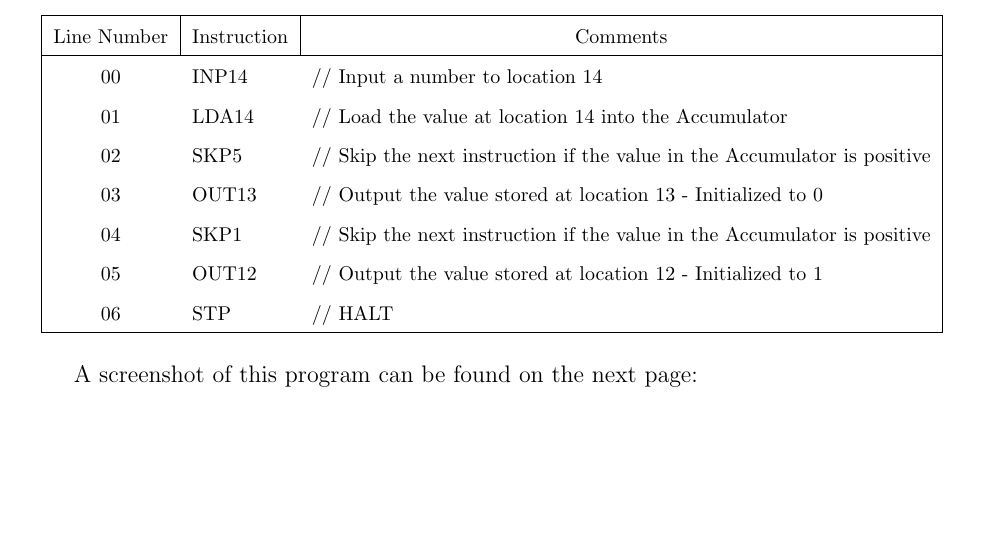
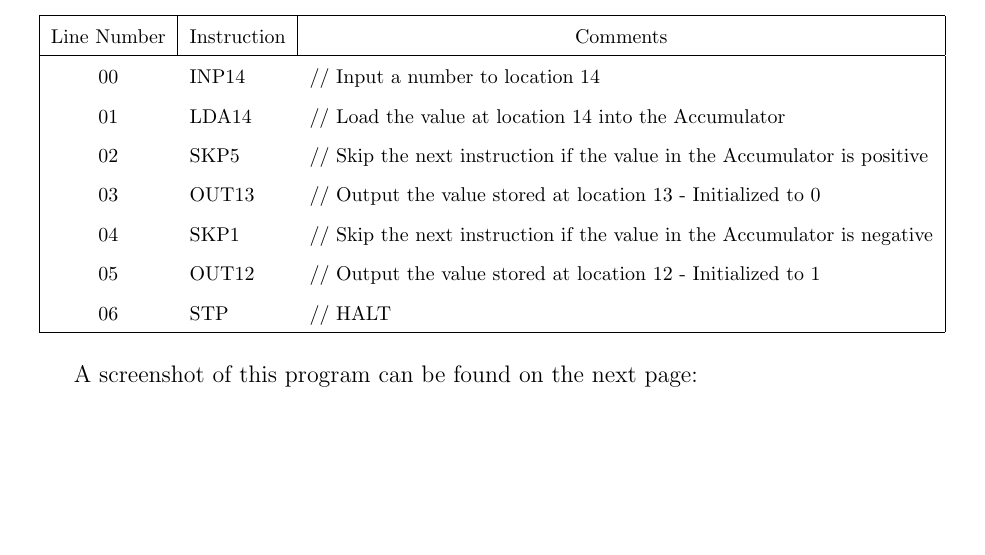
Before and after one commit to matthewjberger/cs219Berger, a LaTeX problem sheet (Homework_3/homework3.tex): part of page 15 of 16, cut so that both start at the same text. Compiled offline with pdfLaTeX.

Commit message:
Fix typo in last commit.

```diff
--- a/Homework_3/homework3.tex
+++ b/Homework_3/homework3.tex
@@ -555,7 +555,7 @@ Program listings should have one line per instruction/address as follows:
 				01 & LDA14 & // Load the value at location 14 into the Accumulator \\
 				02 & SKP5  & // Skip the next instruction if the value in the Accumulator is positive \\
 				03 & OUT13 & // Output the value stored at location 13 - Initialized to 0 \\
-				04 & SKP1  & // Skip the next instruction if the value in the Accumulator is positive \\
+				04 & SKP1  & // Skip the next instruction if the value in the Accumulator is negative \\
 				05 & OUT12 & // Output the value stored at location 12 - Initialized to 1 \\
 				06 & STP   & // HALT \\
 				\hline
```
Also changed, not shown: Homework_3/homework3.pdf.
